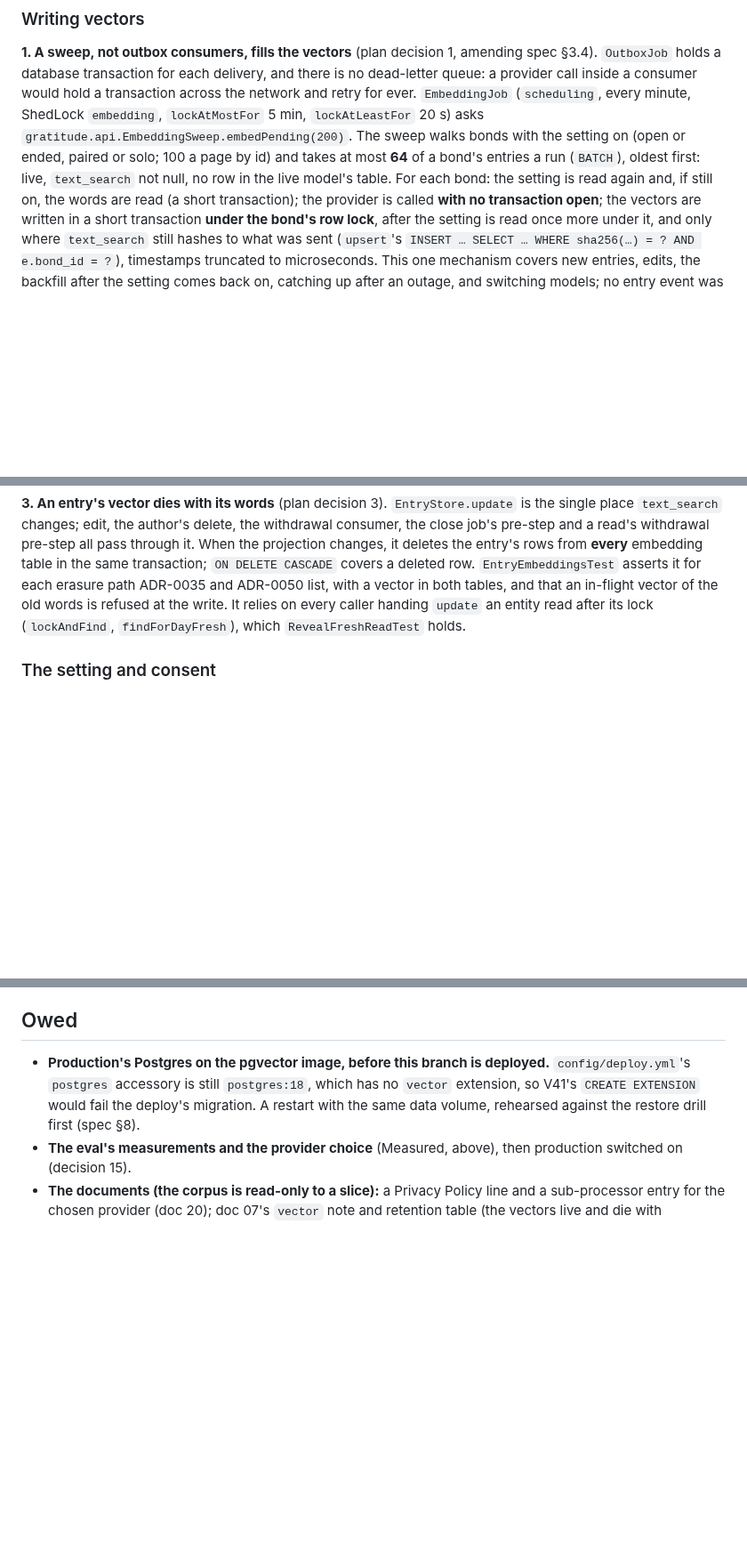
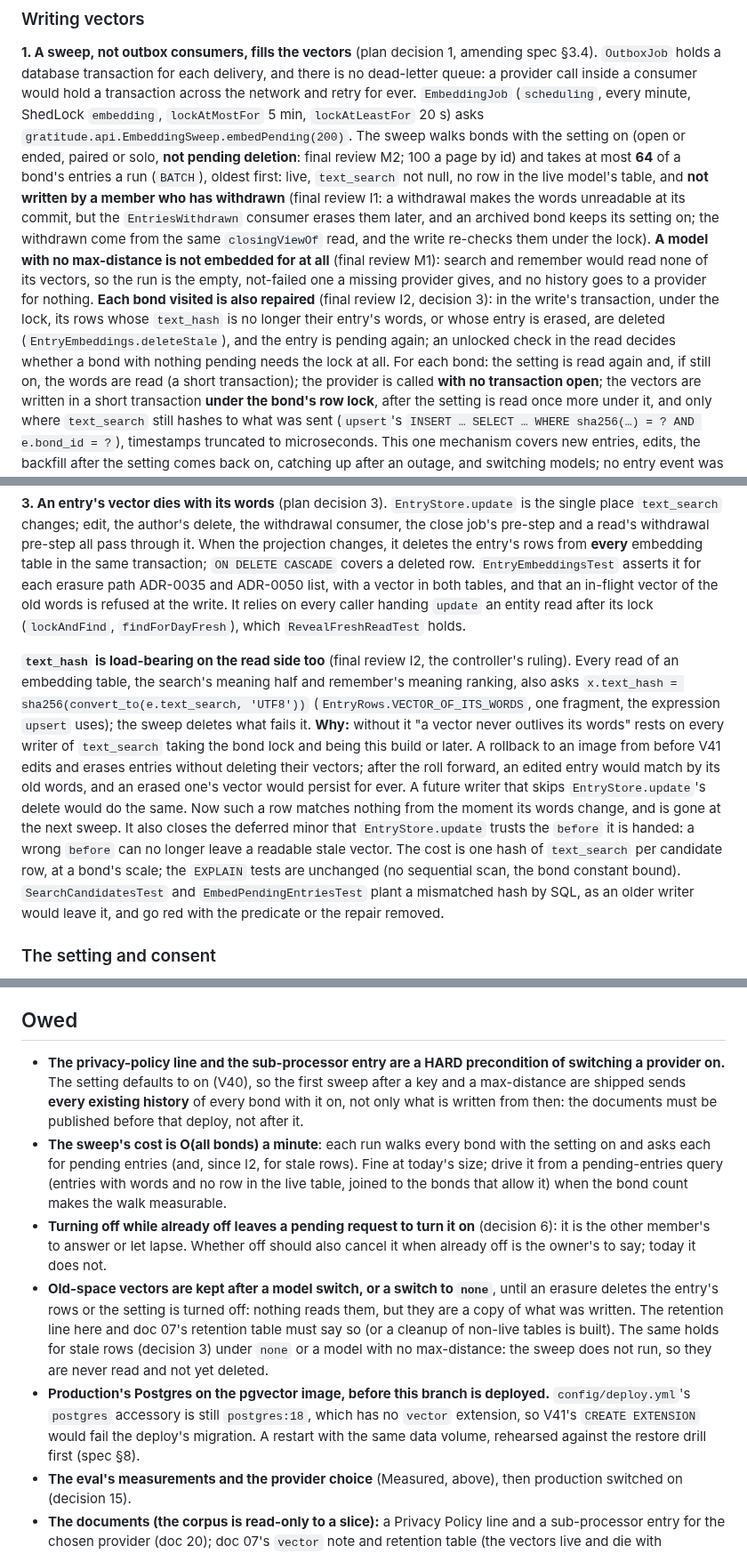
Before and after one commit to Ayodeji97/moyi-backend, a Markdown page: adr/0054-semantic-search-and-the-ai-module.md, 3 parts joined by grey strips. Shown at 89% size. GitHub-like rendering; blank space fills up the shorter version.

Commit message:
docs(adr): ADR-0054 records the final-review fixes and what is still owed
text_hash is now load-bearing (reads and the sweep's repair), and why; the sweep's
new exclusions; consent in the domain; the exception without a cause; VectorTable.
Owed: switch-on precondition, O(all bonds) sweep, off-while-off, old-space vectors.

Co-Authored-By: Claude Opus 5.5 <noreply@anthropic.com>

```diff
--- a/adr/0054-semantic-search-and-the-ai-module.md
+++ b/adr/0054-semantic-search-and-the-ai-module.md
@@ -111,9 +119,19 @@ one query must cover more than one bond, or a bond passes ~50k entries.
 provider call inside a consumer would hold a transaction across the network and retry for ever.
 `EmbeddingJob` (`scheduling`, every minute, ShedLock `embedding`, `lockAtMostFor` 5 min,
 `lockAtLeastFor` 20 s) asks `gratitude.api.EmbeddingSweep.embedPending(200)`. The sweep walks bonds
-with the setting on (open or ended, paired or solo; 100 a page by id) and takes at most **64** of a
-bond's entries a run (`BATCH`), oldest first: live, `text_search` not null, no row in the live
-model's table. For each bond: the setting is read again and, if still on, the words are read (a
+with the setting on (open or ended, paired or solo, **not pending deletion**: final review M2; 100 a
+page by id) and takes at most **64** of a bond's entries a run (`BATCH`), oldest first: live,
+`text_search` not null, no row in the live model's table, and **not written by a member who has
+withdrawn** (final review I1: a withdrawal makes the words unreadable at its commit, but the
+`EntriesWithdrawn` consumer erases them later, and an archived bond keeps its setting on; the
+withdrawn come from the same `closingViewOf` read, and the write re-checks them under the lock).
+**A model with no max-distance is not embedded for at all** (final review M1): search and remember
+would read none of its vectors, so the run is the empty, not-failed one a missing provider gives,
+and no history goes to a provider for nothing. **Each bond visited is also repaired** (final review
+I2, decision 3): in the write's transaction, under the lock, its rows whose `text_hash` is no longer
+their entry's words, or whose entry is erased, are deleted (`EntryEmbeddings.deleteStale`), and the
+entry is pending again; an unlocked check in the read decides whether a bond with nothing pending
+needs the lock at all. For each bond: the setting is read again and, if still on, the words are read (a
 short transaction); the provider is called **with no transaction open**; the vectors are written in
 a short transaction **under the bond's row lock**, after the setting is read once more under it,
 and only where `text_search` still hashes to what was sent (`upsert`'s `INSERT … SELECT … WHERE
@@ -154,6 +172,22 @@ ADR-0050 list, with a vector in both tables, and that an in-flight vector of the
 refused at the write. It relies on every caller handing `update` an entity read after its lock
 (`lockAndFind`, `findForDayFresh`), which `RevealFreshReadTest` holds.
 
+**`text_hash` is load-bearing on the read side too** (final review I2, the controller's ruling).
+Every read of an embedding table, the search's meaning half and remember's meaning ranking, also
+asks `x.text_hash = sha256(convert_to(e.text_search, 'UTF8'))` (`EntryRows.VECTOR_OF_ITS_WORDS`, one
+fragment, the expression `upsert` uses); the sweep deletes what fails it. **Why:** without it "a
+vector never outlives its words" rests on every writer of `text_search` taking the bond lock and
+being this build or later. A rollback to an image from before V41 edits and erases entries without
+deleting their vectors; after the roll forward, an edited entry would match by its old words, and
+an erased one's vector would persist for ever. A future writer that skips `EntryStore.update`'s
+delete would do the same. Now such a row matches nothing from the moment its words change, and is
+gone at the next sweep. It also closes the deferred minor that `EntryStore.update` trusts the
+`before` it is handed: a wrong `before` can no longer leave a readable stale vector. The cost is
+one hash of `text_search` per candidate row, at a bond's scale; the `EXPLAIN` tests are unchanged
+(no sequential scan, the bond constant bound). `SearchCandidatesTest` and `EmbedPendingEntriesTest`
+plant a mismatched hash by SQL, as an older writer would leave it, and go red with the predicate or
+the repair removed.
+
 ### The setting and consent
 
 **2. Off: one member, through `PATCH`, and nothing is read or written from that moment** (plan
@@ -372,6 +412,22 @@ one event, one consumer, one job. No `ErrorCode` added.
 
 ## Owed
 
+- **The privacy-policy line and the sub-processor entry are a HARD precondition of switching a
+  provider on.** The setting defaults to on (V40), so the first sweep after a key and a
+  max-distance are shipped sends **every existing history** of every bond with it on, not only what
+  is written from then: the documents must be published before that deploy, not after it.
+- **The sweep's cost is O(all bonds) a minute**: each run walks every bond with the setting on and
+  asks each for pending entries (and, since I2, for stale rows). Fine at today's size; drive it from
+  a pending-entries query (entries with words and no row in the live table, joined to the bonds
+  that allow it) when the bond count makes the walk measurable.
+- **Turning off while already off leaves a pending request to turn it on** (decision 6): it is the
+  other member's to answer or let lapse. Whether off should also cancel it when already off is the
+  owner's to say; today it does not.
+- **Old-space vectors are kept after a model switch, or a switch to `none`**, until an erasure
+  deletes the entry's rows or the setting is turned off: nothing reads them, but they are a copy of
+  what was written. The retention line here and doc 07's retention table must say so (or a cleanup
+  of non-live tables is built). The same holds for stale rows (decision 3) under `none` or a model
+  with no max-distance: the sweep does not run, so they are never read and not yet deleted.
 - **Production's Postgres on the pgvector image, before this branch is deployed.**
   `config/deploy.yml`'s `postgres` accessory is still `postgres:18`, which has no `vector`
   extension, so V41's `CREATE EXTENSION` would fail the deploy's migration. A restart with the same
```
Also changed, not shown: other parts of adr/0054-semantic-search-and-the-ai-module.md (+20 -6 lines).
